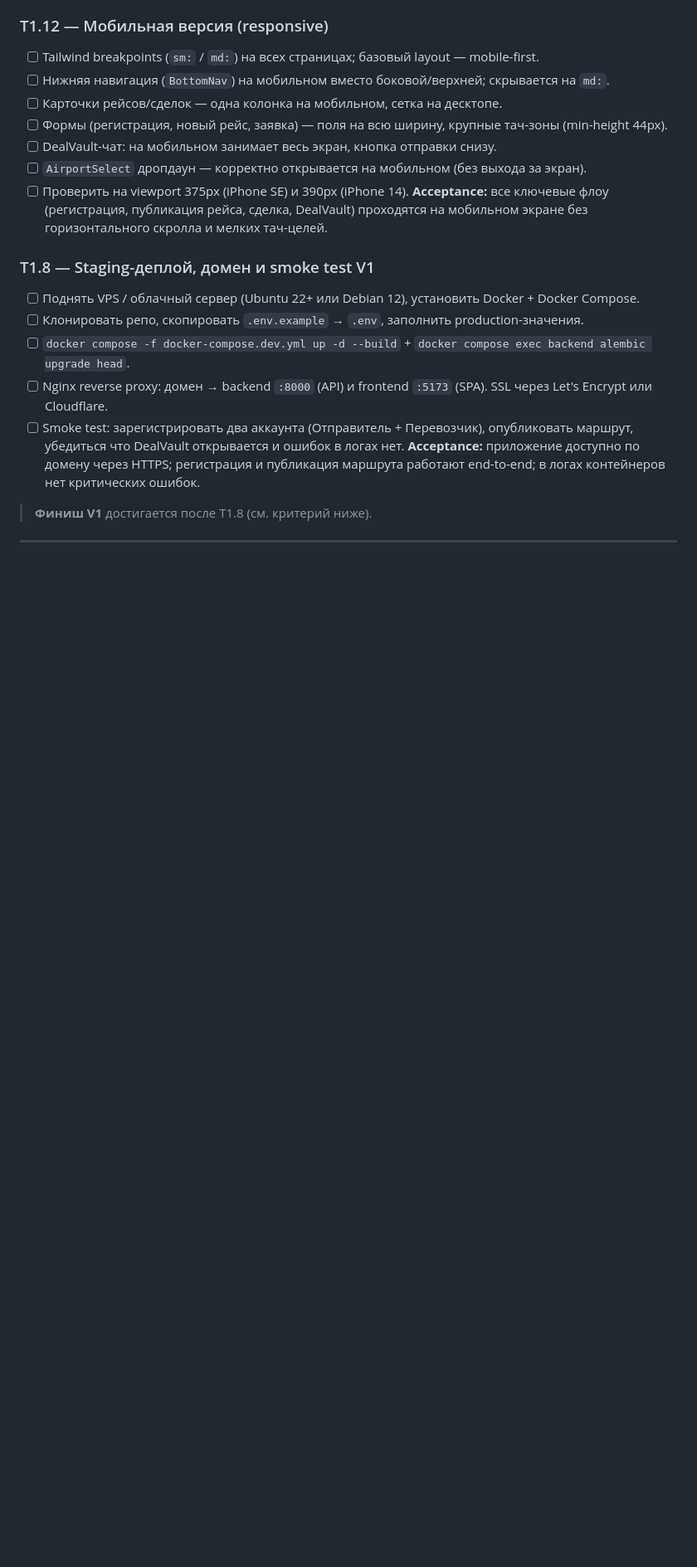
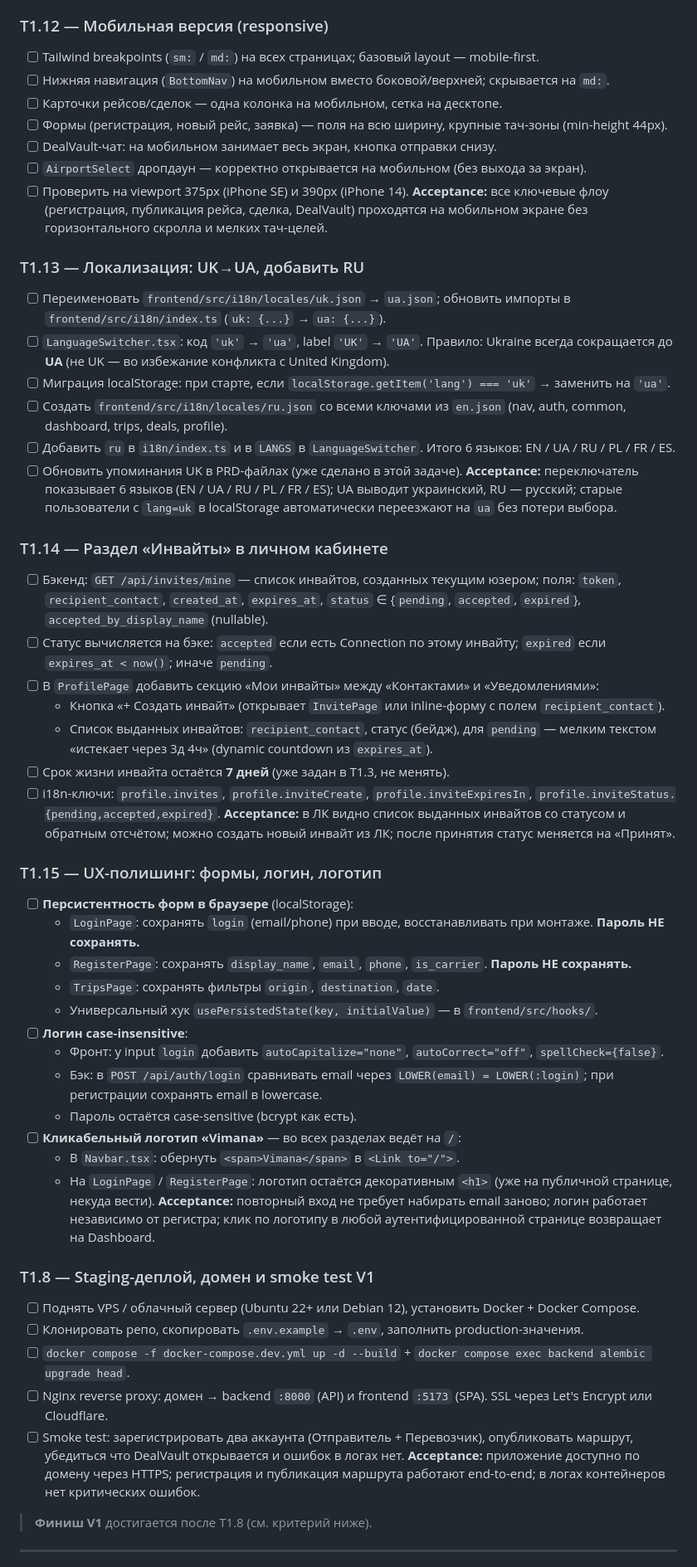
Before and after one commit to Azzot88/Vimana, a Markdown page: PRD/TASKS.md, the part around the change. Shown at 83% size. Drawn GitHub-style; blank space fills up the shorter version.

Commit message:
prd t1.13 t1.14 t1.15

```diff
--- a/PRD/TASKS.md
+++ b/PRD/TASKS.md
@@ -120,6 +120,40 @@
 - [ ] `AirportSelect` дропдаун — корректно открывается на мобильном (без выхода за экран).
 - [ ] Проверить на viewport 375px (iPhone SE) и 390px (iPhone 14).
 **Acceptance:** все ключевые флоу (регистрация, публикация рейса, сделка, DealVault) проходятся на мобильном экране без горизонтального скролла и мелких тач-целей.
+
+### T1.13 — Локализация: UK→UA, добавить RU
+- [ ] Переименовать `frontend/src/i18n/locales/uk.json` → `ua.json`; обновить импорты в `frontend/src/i18n/index.ts` (`uk: {...}` → `ua: {...}`).
+- [ ] `LanguageSwitcher.tsx`: код `'uk'` → `'ua'`, label `'UK'` → `'UA'`. Правило: Ukraine всегда сокращается до **UA** (не UK — во избежание конфликта с United Kingdom).
+- [ ] Миграция localStorage: при старте, если `localStorage.getItem('lang') === 'uk'` → заменить на `'ua'`.
+- [ ] Создать `frontend/src/i18n/locales/ru.json` со всеми ключами из `en.json` (nav, auth, common, dashboard, trips, deals, profile).
+- [ ] Добавить `ru` в `i18n/index.ts` и в `LANGS` в `LanguageSwitcher`. Итого 6 языков: EN / UA / RU / PL / FR / ES.
+- [ ] Обновить упоминания UK в PRD-файлах (уже сделано в этой задаче).
+**Acceptance:** переключатель показывает 6 языков (EN / UA / RU / PL / FR / ES); UA выводит украинский, RU — русский; старые пользователи с `lang=uk` в localStorage автоматически переезжают на `ua` без потери выбора.
+
+### T1.14 — Раздел «Инвайты» в личном кабинете
+- [ ] Бэкенд: `GET /api/invites/mine` — список инвайтов, созданных текущим юзером; поля: `token`, `recipient_contact`, `created_at`, `expires_at`, `status` ∈ {`pending`, `accepted`, `expired`}, `accepted_by_display_name` (nullable).
+- [ ] Статус вычисляется на бэке: `accepted` если есть Connection по этому инвайту; `expired` если `expires_at < now()`; иначе `pending`.
+- [ ] В `ProfilePage` добавить секцию «Мои инвайты» между «Контактами» и «Уведомлениями»:
+  - Кнопка «+ Создать инвайт» (открывает `InvitePage` или inline-форму с полем `recipient_contact`).
+  - Список выданных инвайтов: `recipient_contact`, статус (бейдж), для `pending` — мелким текстом «истекает через 3д 4ч» (dynamic countdown из `expires_at`).
+- [ ] Срок жизни инвайта остаётся **7 дней** (уже задан в T1.3, не менять).
+- [ ] i18n-ключи: `profile.invites`, `profile.inviteCreate`, `profile.inviteExpiresIn`, `profile.inviteStatus.{pending,accepted,expired}`.
+**Acceptance:** в ЛК видно список выданных инвайтов со статусом и обратным отсчётом; можно создать новый инвайт из ЛК; после принятия статус меняется на «Принят».
+
+### T1.15 — UX-полишинг: формы, логин, логотип
+- [ ] **Персистентность форм в браузере** (localStorage):
+  - `LoginPage`: сохранять `login` (email/phone) при вводе, восстанавливать при монтаже. **Пароль НЕ сохранять.**
+  - `RegisterPage`: сохранять `display_name`, `email`, `phone`, `is_carrier`. **Пароль НЕ сохранять.**
+  - `TripsPage`: сохранять фильтры `origin`, `destination`, `date`.
+  - Универсальный хук `usePersistedState(key, initialValue)` — в `frontend/src/hooks/`.
+- [ ] **Логин case-insensitive**:
+  - Фронт: у input `login` добавить `autoCapitalize="none"`, `autoCorrect="off"`, `spellCheck={false}`.
+  - Бэк: в `POST /api/auth/login` сравнивать email через `LOWER(email) = LOWER(:login)`; при регистрации сохранять email в lowercase.
+  - Пароль остаётся case-sensitive (bcrypt как есть).
+- [ ] **Кликабельный логотип «Vimana»** — во всех разделах ведёт на `/`:
+  - В `Navbar.tsx`: обернуть `<span>Vimana</span>` в `<Link to="/">`.
+  - На `LoginPage` / `RegisterPage`: логотип остаётся декоративным `<h1>` (уже на публичной странице, некуда вести).
+**Acceptance:** повторный вход не требует набирать email заново; логин работает независимо от регистра; клик по логотипу в любой аутентифицированной странице возвращает на Dashboard.
 
 ### T1.8 — Staging-деплой, домен и smoke test V1
 - [ ] Поднять VPS / облачный сервер (Ubuntu 22+ или Debian 12), установить Docker + Docker Compose.
```
Also changed, not shown: PRD/CHANGELOG.md (+1 -0 lines), PRD/IMPLEMENTATIONPLAN.md (+1 -1 lines).
